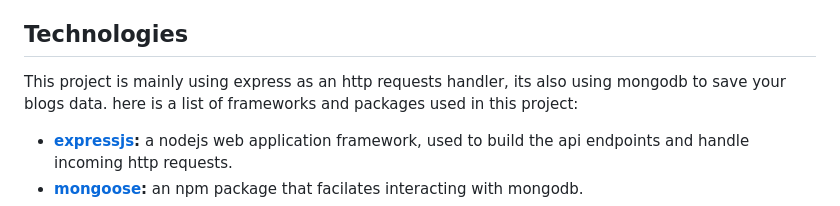
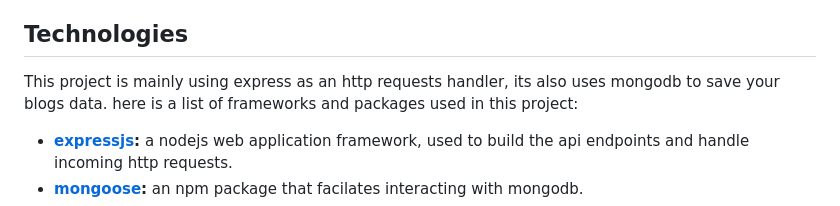
Before and after one commit to mowgly11/blog-api, a Markdown page: README.md, the part around the change. Drawn GitHub-style.

```diff
--- a/README.md
+++ b/README.md
@@ -7,7 +7,7 @@ My main goal with this project is to provide an open source api that allows deve
 
 ## Technologies
 
-This project is mainly using express as an http requests handler, its also using mongodb to save your blogs data.
+This project is mainly using express as an http requests handler, its also uses mongodb to save your blogs data.
 here is a list of frameworks and packages used in this project:
   * **[expressjs](https://expressjs.com/):** a nodejs web application framework, used to build the api endpoints and handle incoming http requests.
   * **[mongoose](https://mongoosejs.com/):** an npm package that facilates interacting with mongodb.
```
